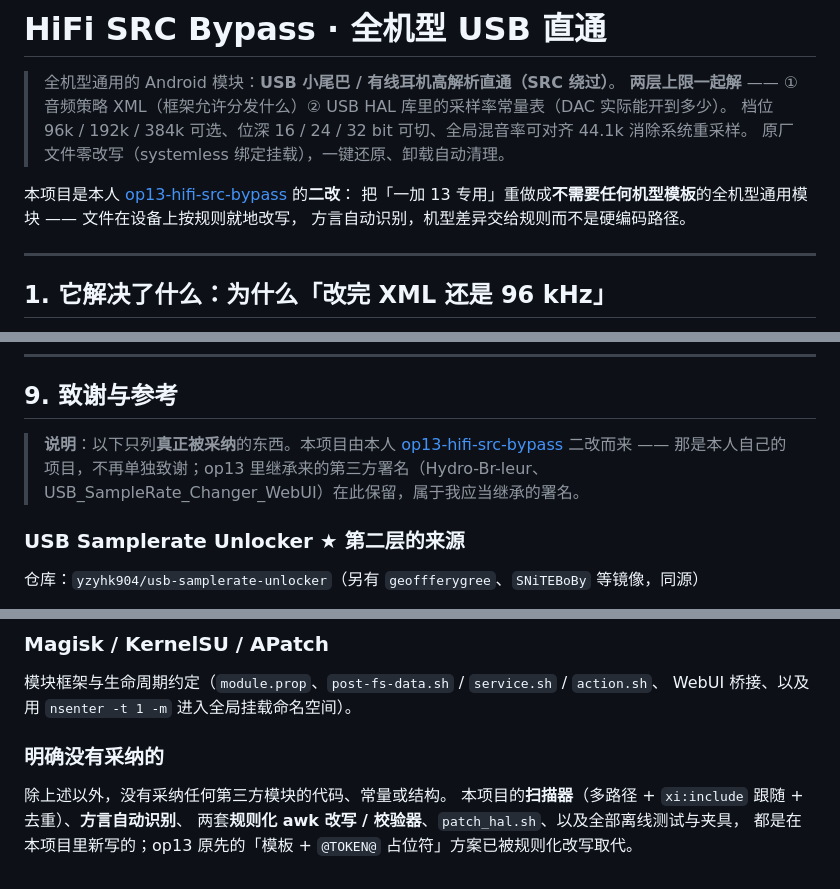
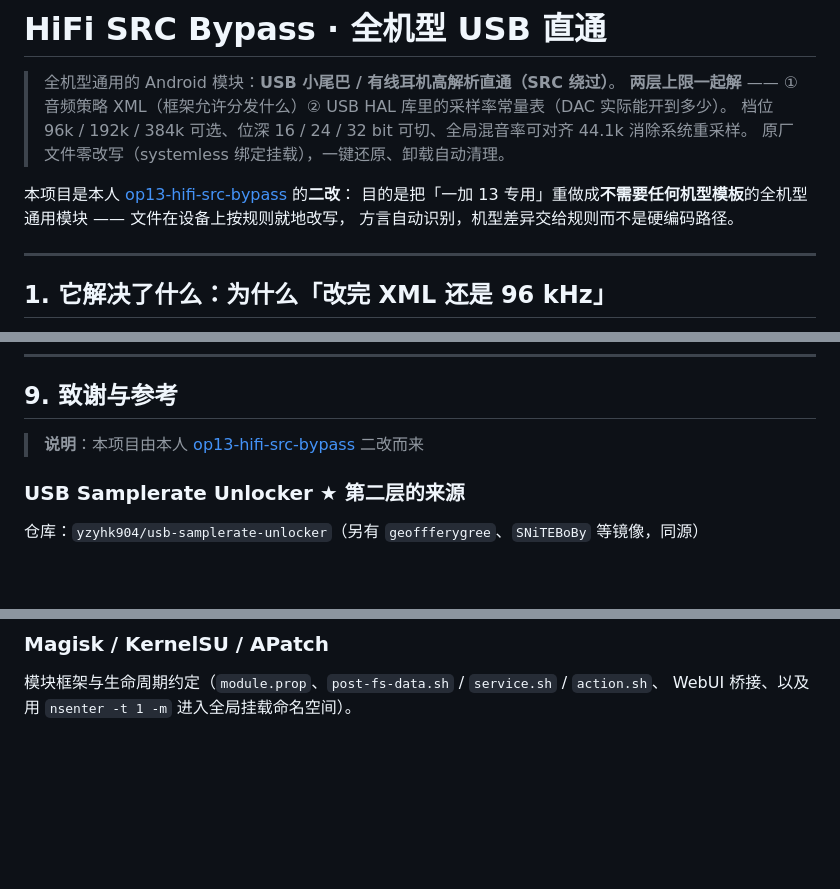
Before and after one commit to lizi600jin/hifi-src-bypass, a Markdown page: README.md, 3 parts joined by grey strips. Rendered like a GitHub page; blank space fills up the shorter version.

```diff
--- a/README.md
+++ b/README.md
@@ -6,7 +6,7 @@
 > 原厂文件零改写（systemless 绑定挂载），一键还原、卸载自动清理。
 
 本项目是本人 [op13-hifi-src-bypass](https://github.com/lizi600jin/op13-hifi-src-bypass) 的**二改**：
-把「一加 13 专用」重做成**不需要任何机型模板**的全机型通用模块 —— 文件在设备上按规则就地改写，
+目的是把「一加 13 专用」重做成**不需要任何机型模板**的全机型通用模块 —— 文件在设备上按规则就地改写，
 方言自动识别，机型差异交给规则而不是硬编码路径。
 
 ---
@@ -231,10 +231,9 @@ sh /data/adb/modules/hifi_src_bypass/bin/hifi report
 
 ## 9. 致谢与参考
 
-> **说明**：以下只列**真正被采纳**的东西。本项目由本人
-> [op13-hifi-src-bypass](https://github.com/lizi600jin/op13-hifi-src-bypass) 二改而来 ——
-> 那是本人自己的项目，不再单独致谢；op13 里继承来的第三方署名（Hydro-Br-leur、
-> USB_SampleRate_Changer_WebUI）在此保留，属于我应当继承的署名。
+> **说明**：本项目由本人
+> [op13-hifi-src-bypass](https://github.com/lizi600jin/op13-hifi-src-bypass) 二改而来
+
 
 ### USB Samplerate Unlocker ★ 第二层的来源
 
@@ -280,10 +279,3 @@ sh /data/adb/modules/hifi_src_bypass/bin/hifi report
 
 模块框架与生命周期约定（`module.prop`、`post-fs-data.sh` / `service.sh` / `action.sh`、
 WebUI 桥接、以及用 `nsenter -t 1 -m` 进入全局挂载命名空间）。
-
-### 明确没有采纳的
-
-除上述以外，没有采纳任何第三方模块的代码、常量或结构。
-本项目的**扫描器**（多路径 + `xi:include` 跟随 + 去重）、**方言自动识别**、
-两套**规则化 awk 改写 / 校验器**、`patch_hal.sh`、以及全部离线测试与夹具，
-都是在本项目里新写的；op13 原先的「模板 + `@TOKEN@` 占位符」方案已被规则化改写取代。
```
Also changed, not shown: other parts of README.md (+2 -2 lines).
